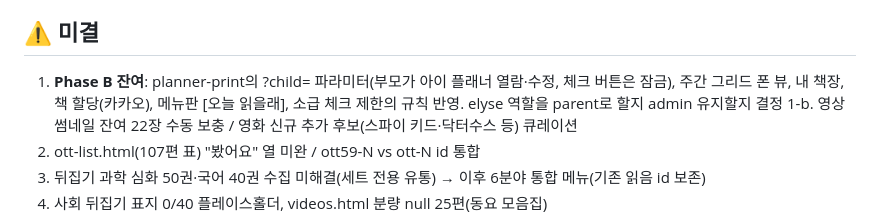
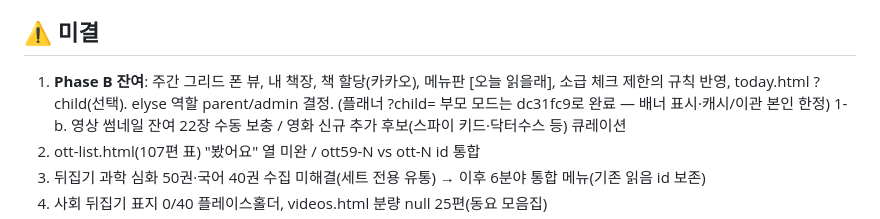
Before and after one commit to withcolours/halo-kids, a Markdown page: docs/STATUS.md, the part around the change. Drawn GitHub-style.

Commit message:
STATUS: 플래너 부모 모드 완료 반영
Co-Authored-By: Claude Fable 5 <noreply@anthropic.com>

```diff
--- a/docs/STATUS.md
+++ b/docs/STATUS.md
@@ -92,7 +92,7 @@ planner-print를 인쇄 도구에서 **본 플래너의 태블릿 "종이 뷰"**
 **UX 다듬기(9/4~5)**: 오늘 화면 주간 스트립(요일+날짜, 오늘 배지, 오늘로 가기 버튼은 이탈 시만), 버전 마커+캐시 버스터, 플래너 툴바 컴팩트+패널 토글 아이콘화+체크박스 17px, AR 옵션 정렬, 분야별 번호표 재생성, 빈 날 문구 수정
 
 ## ⚠️ 미결
-1. **Phase B 잔여**: planner-print의 ?child= 파라미터(부모가 아이 플래너 열람·수정, 체크 버튼은 잠금), 주간 그리드 폰 뷰, 내 책장, 책 할당(카카오), 메뉴판 [오늘 읽을래], 소급 체크 제한의 규칙 반영. elyse 역할을 parent로 할지 admin 유지할지 결정
+1. **Phase B 잔여**: 주간 그리드 폰 뷰, 내 책장, 책 할당(카카오), 메뉴판 [오늘 읽을래], 소급 체크 제한의 규칙 반영, today.html ?child(선택). elyse 역할 parent/admin 결정. (플래너 ?child= 부모 모드는 dc31fc9로 완료 — 배너 표시·캐시/이관 본인 한정)
 1-b. 영상 썸네일 잔여 22장 수동 보충 / 영화 신규 추가 후보(스파이 키드·닥터수스 등) 큐레이션
 2. ott-list.html(107편 표) "봤어요" 열 미완 / ott59-N vs ott-N id 통합
 3. 뒤집기 과학 심화 50권·국어 40권 수집 미해결(세트 전용 유통) → 이후 6분야 통합 메뉴(기존 읽음 id 보존)
```
